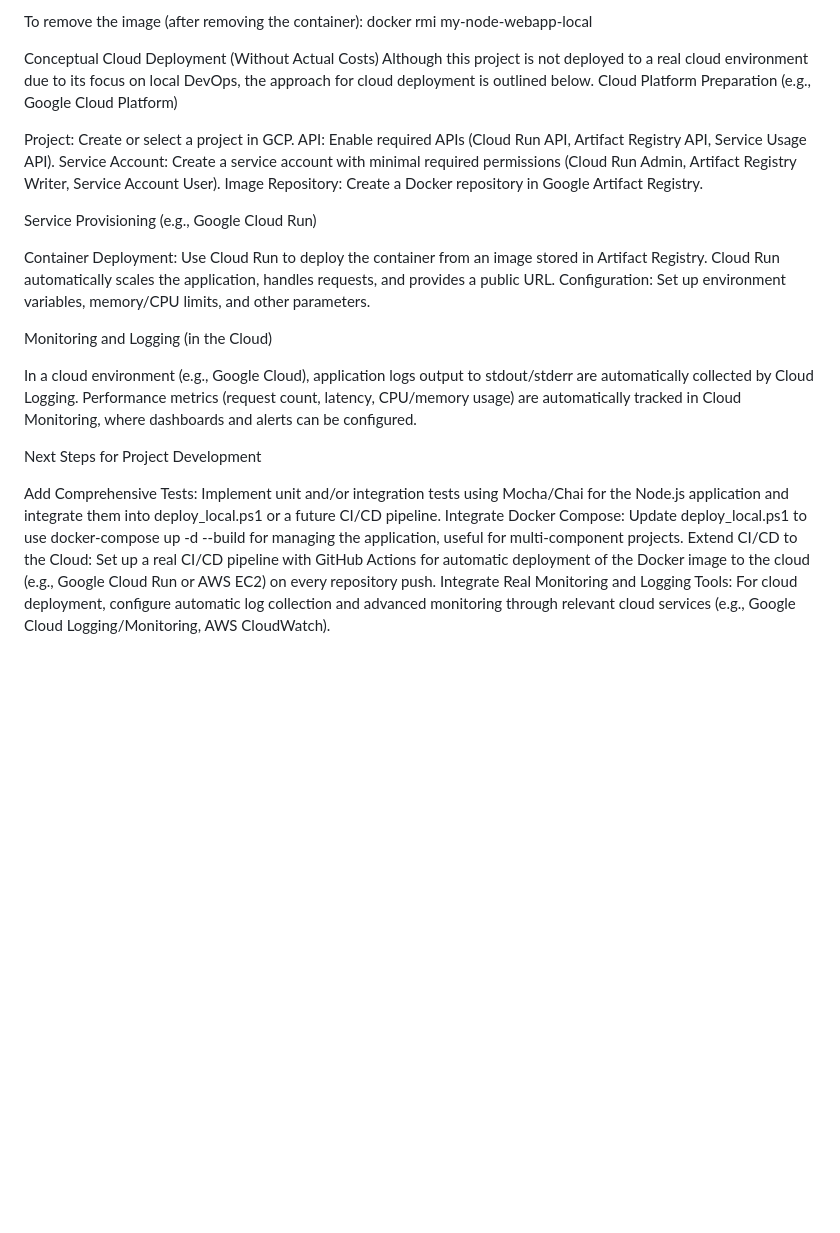
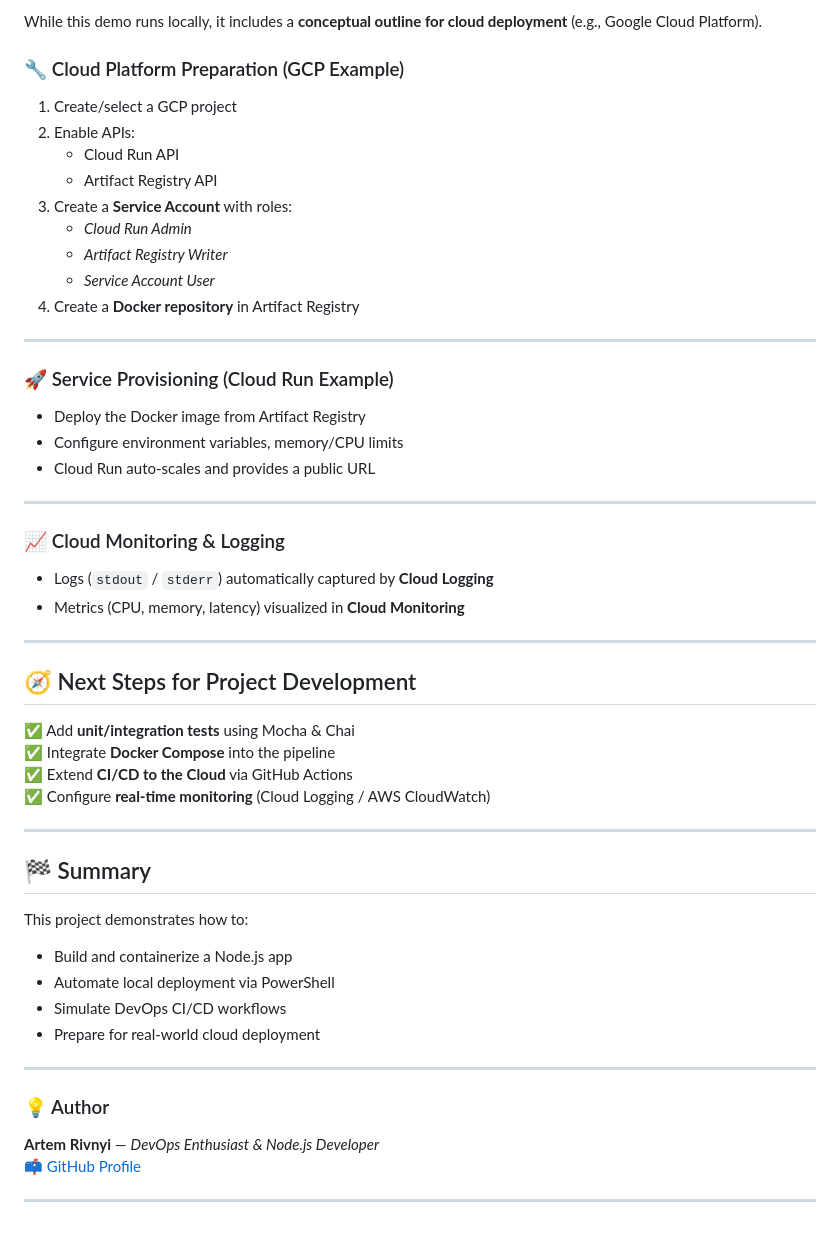
Before and after one commit to ArtemRivnyi/my-devops-node-app, a Markdown page: README.md, the part around one of its changes. Rendered like a GitHub page; blank space fills up the shorter version.

```diff
--- a/README.md
+++ b/README.md
@@ -96,31 +142,56 @@ docker rm my-node-app-container
 
-To remove the image (after removing the container):
-docker rmi my-node-webapp-local
+While this demo runs locally, it includes a **conceptual outline for cloud deployment** (e.g., Google Cloud Platform).
 
+### 🔧 Cloud Platform Preparation (GCP Example)
 
+1. Create/select a GCP project
+2. Enable APIs:
+   - Cloud Run API
+   - Artifact Registry API
+3. Create a **Service Account** with roles:
+   - *Cloud Run Admin*
+   - *Artifact Registry Writer*
+   - *Service Account User*
+4. Create a **Docker repository** in Artifact Registry
 
-Conceptual Cloud Deployment (Without Actual Costs)
-Although this project is not deployed to a real cloud environment due to its focus on local DevOps, the approach for cloud deployment is outlined below.
-Cloud Platform Preparation (e.g., Google Cloud Platform)
+---
 
-Project: Create or select a project in GCP.
-API: Enable required APIs (Cloud Run API, Artifact Registry API, Service Usage API).
-Service Account: Create a service account with minimal required permissions (Cloud Run Admin, Artifact Registry Writer, Service Account User).
-Image Repository: Create a Docker repository in Google Artifact Registry.
+### 🚀 Service Provisioning (Cloud Run Example)
 
-Service Provisioning (e.g., Google Cloud Run)
+- Deploy the Docker image from Artifact Registry
+- Configure environment variables, memory/CPU limits
+- Cloud Run auto-scales and provides a public URL
 
-Container Deployment: Use Cloud Run to deploy the container from an image stored in Artifact Registry. Cloud Run automatically scales the application, handles requests, and provides a public URL.
-Configuration: Set up environment variables, memory/CPU limits, and other parameters.
+---
 
-Monitoring and Logging (in the Cloud)
+### 📈 Cloud Monitoring & Logging
 
-In a cloud environment (e.g., Google Cloud), application logs output to stdout/stderr are automatically collected by Cloud Logging.
-Performance metrics (request count, latency, CPU/memory usage) are automatically tracked in Cloud Monitoring, where dashboards and alerts can be configured.
+- Logs (`stdout` / `stderr`) automatically captured by **Cloud Logging**
+- Metrics (CPU, memory, latency) visualized in **Cloud Monitoring**
 
-Next Steps for Project Development
+---
 
-Add Comprehensive Tests: Implement unit and/or integration tests using Mocha/Chai for the Node.js application and integrate them into deploy_local.ps1 or a future CI/CD pipeline.
-Integrate Docker Compose: Update deploy_local.ps1 to use docker-compose up -d --build for managing the application, useful for multi-component projects.
-Extend CI/CD to the Cloud: Set up a real CI/CD pipeline with GitHub Actions for automatic deployment of the Docker image to the cloud (e.g., Google Cloud Run or AWS EC2) on every repository push.
-Integrate Real Monitoring and Logging Tools: For cloud deployment, configure automatic log collection and advanced monitoring through relevant cloud services (e.g., Google Cloud Logging/Monitoring, AWS CloudWatch).
+## 🧭 Next Steps for Project Development
+
+✅ Add **unit/integration tests** using Mocha & Chai
+✅ Integrate **Docker Compose** into the pipeline
+✅ Extend **CI/CD to the Cloud** via GitHub Actions
+✅ Configure **real-time monitoring** (Cloud Logging / AWS CloudWatch)
+
+---
+
+## 🏁 Summary
+
+This project demonstrates how to:
+- Build and containerize a Node.js app
+- Automate local deployment via PowerShell
+- Simulate DevOps CI/CD workflows
+- Prepare for real-world cloud deployment
+
+---
+
+### 💡 Author
+**Artem Rivnyi** — _DevOps Enthusiast & Node.js Developer_
+📫 [GitHub Profile](https://github.com/ArtemRivnyi)
+
+---
```
Also changed, not shown: other parts of README.md (+84 -38 lines).
